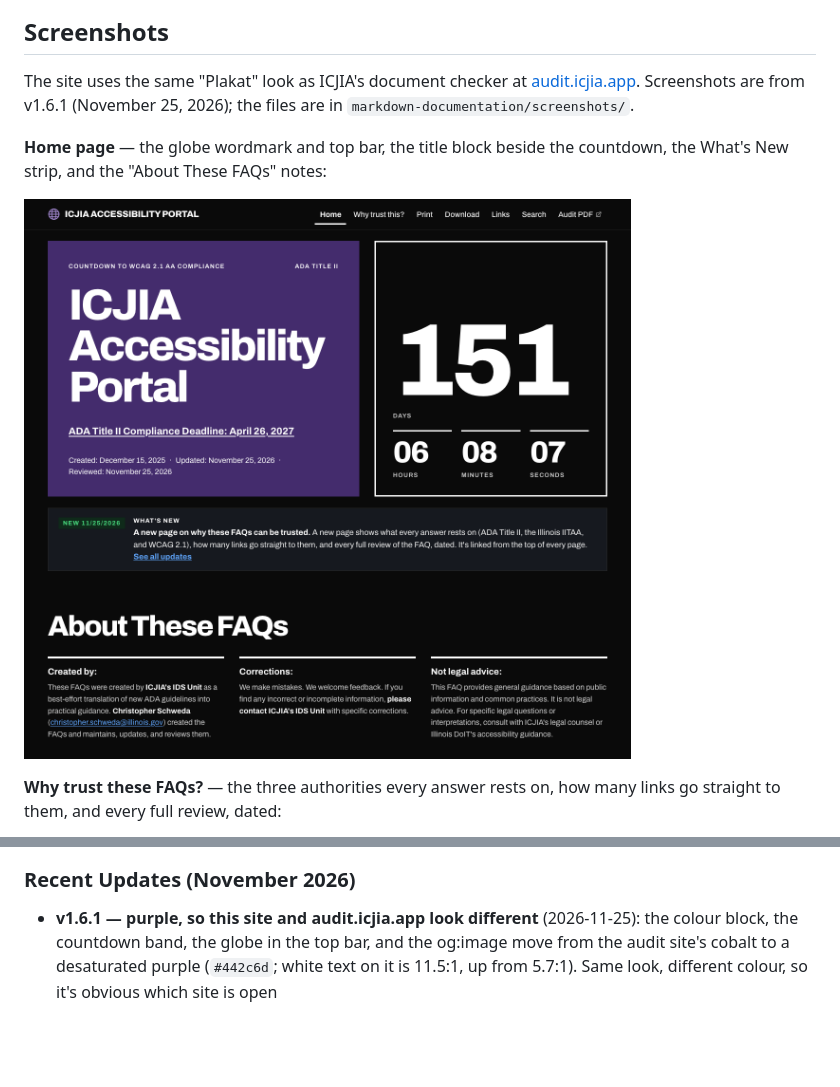
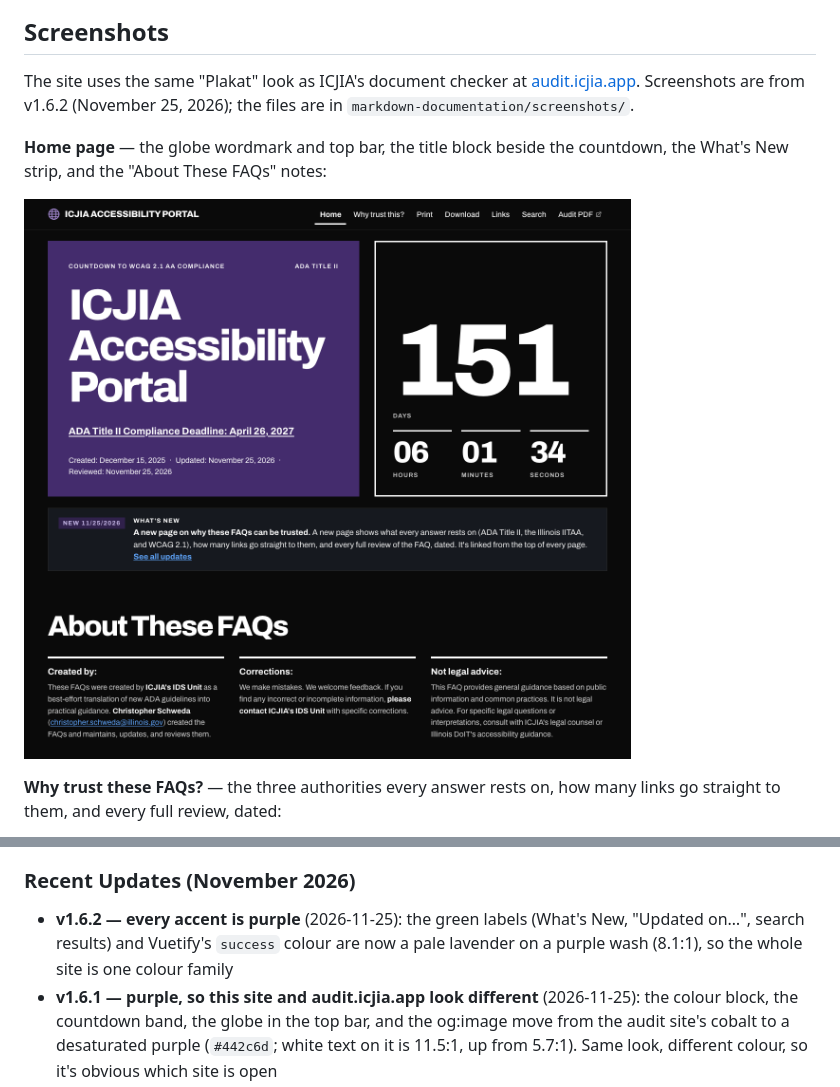
Before and after one commit to ICJIA/icjia-accessibility-portal, a Markdown page: README.md, 2 parts joined by grey strips. Rendered like a GitHub page; pictures changed too: markdown-documentation/screenshots/home.png; blank space fills up the shorter version.

```diff
--- a/README.md
+++ b/README.md
@@ -33,7 +33,7 @@ All accessibility information is organized in one place to facilitate easy acces
 
 ## Screenshots
 
-The site uses the same "Plakat" look as ICJIA's document checker at [audit.icjia.app](https://audit.icjia.app). Screenshots are from v1.6.1 (November 25, 2026); the files are in `markdown-documentation/screenshots/`.
+The site uses the same "Plakat" look as ICJIA's document checker at [audit.icjia.app](https://audit.icjia.app). Screenshots are from v1.6.2 (November 25, 2026); the files are in `markdown-documentation/screenshots/`.
 
 **Home page** — the globe wordmark and top bar, the title block beside the countdown, the What's New strip, and the "About These FAQs" notes:
 
@@ -1064,6 +1064,7 @@ See [CHANGELOG.md](CHANGELOG.md) for a complete history of all releases, milesto
 
 ### Recent Updates (November 2026)
 
+- **v1.6.2 — every accent is purple** (2026-11-25): the green labels (What's New, "Updated on…", search results) and Vuetify's `success` colour are now a pale lavender on a purple wash (8.1:1), so the whole site is one colour family
 - **v1.6.1 — purple, so this site and audit.icjia.app look different** (2026-11-25): the colour block, the countdown band, the globe in the top bar, and the og:image move from the audit site's cobalt to a desaturated purple (`#442c6d`; white text on it is 11.5:1, up from 5.7:1). Same look, different colour, so it's obvious which site is open
 - **v1.6.0 — "Why trust these FAQs?" page; new top bar** (2026-11-25): a new `/trust` page, linked first in the top bar and the footer, shows the three authorities every answer rests on, how many of the FAQ's links go straight to them (counted from the content at build time), and every full review, dated (`app/utils/reviewHistory.ts`). The top bar now uses the same globe wordmark as audit.icjia.app ("ICJIA Accessibility Portal"), and "Check PDF" is now "Audit PDF", last in the bar, with an icon showing it opens another site
 - **v1.5.5 — the accessibility audit script now tests the whole page** (2026-11-25): the script had been leaving the app's root element out of the test, so its earlier "0 violations" results covered only the page title and language. Fixed, re-run on all 6 pages at 3 viewports: 0 violations, 18/18 skip links. Two things it found on the print page were fixed (a low-contrast email link, a repeated address). See [Current Audit Status](#current-audit-status)
```
Also changed, not shown: other parts of README.md (+2 -2 lines), CHANGELOG.md (+9 -0 lines), CLAUDE.md (+1 -1 lines), markdown-documentation/screenshots/links.png, markdown-documentation/screenshots/whats-new.png, 9 other files.
